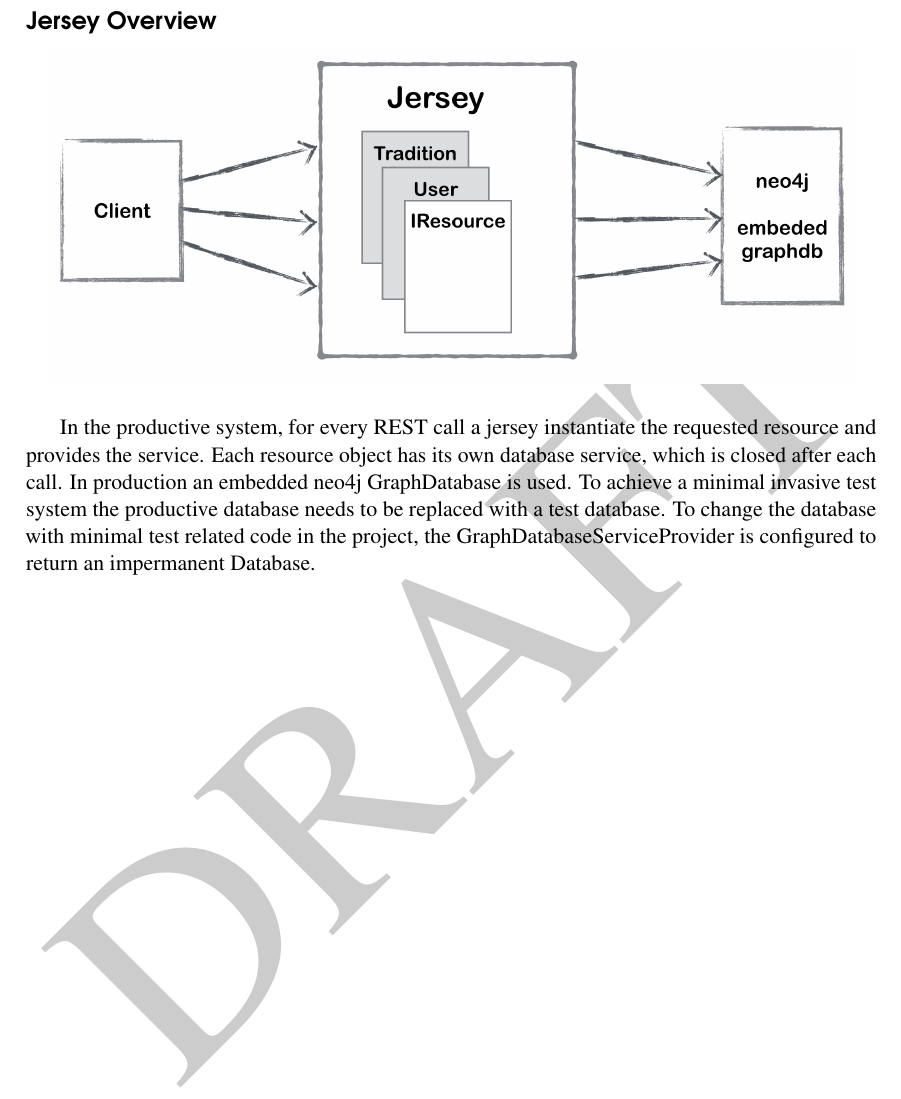
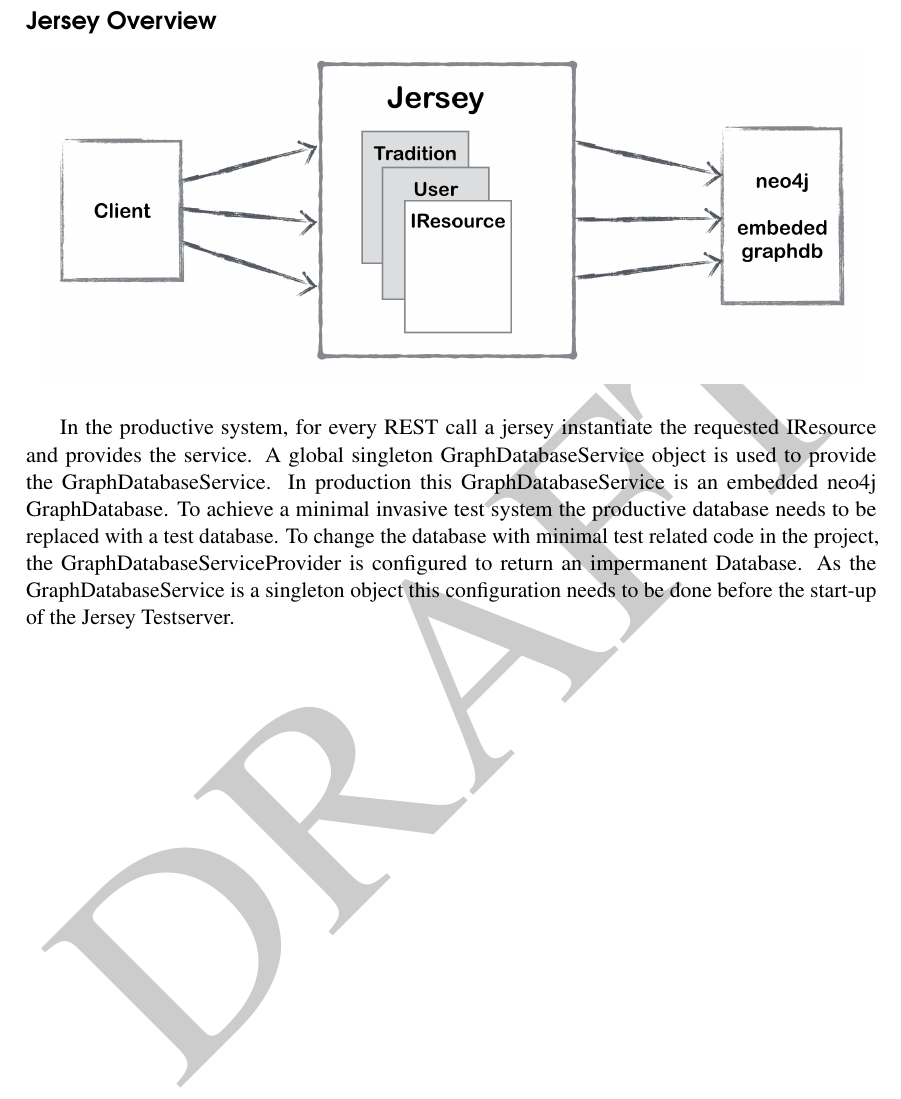
Before and after one commit to DHUniWien/tradition_repo, a LaTeX thesis (Dokumentation/LaTeX/main.tex): part of page 16 of 36, cut so that both start at the same text. Compiled offline with pdfLaTeX.

Commit message:
#DH-84 #time 10m #comment corrected Testchapter global database object

```diff
--- a/Dokumentation/LaTeX/main.tex
+++ b/Dokumentation/LaTeX/main.tex
@@ -277,7 +277,7 @@ Unit tests are used for test-driven-development and are defined by the developer
 \includegraphics[scale=.40]{Pictures/jerseyoverview.png}
 \end{center}
 
-In the productive system, for every REST call a jersey instantiate the requested resource and provides the service. Each resource object has its own database service, which is closed after each call. In production an embedded neo4j GraphDatabase is used. To achieve a minimal invasive test system the productive database needs to be replaced with a test database. To change the database with minimal test related code in the project, the GraphDatabaseServiceProvider is configured to return an impermanent Database.
+In the productive system, for every REST call a jersey instantiate the requested IResource and provides the service. A global singleton GraphDatabaseService object is used to provide the GraphDatabaseService. In production this GraphDatabaseService is an embedded neo4j GraphDatabase. To achieve a minimal invasive test system the productive database needs to be replaced with a test database. To change the database with minimal test related code in the project, the GraphDatabaseServiceProvider is configured to return an impermanent Database. As the GraphDatabaseService is a singleton object this configuration needs to be done before the start-up of the Jersey Testserver.
 
 %----------------------------------------------------------------------------------------
 %	CHAPTER 6
```
Also changed, not shown: Dokumentation/LaTeX/main.pdf.
